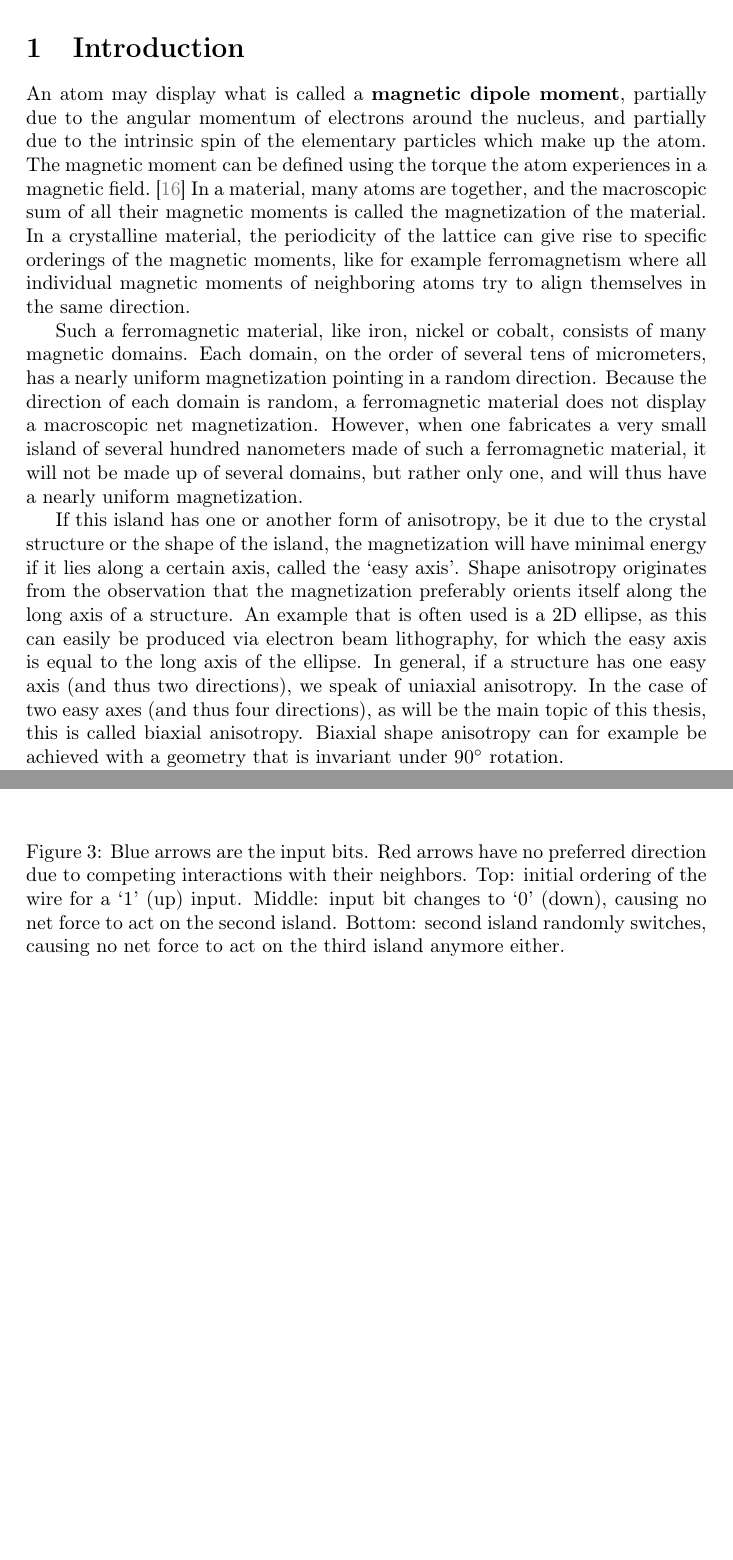
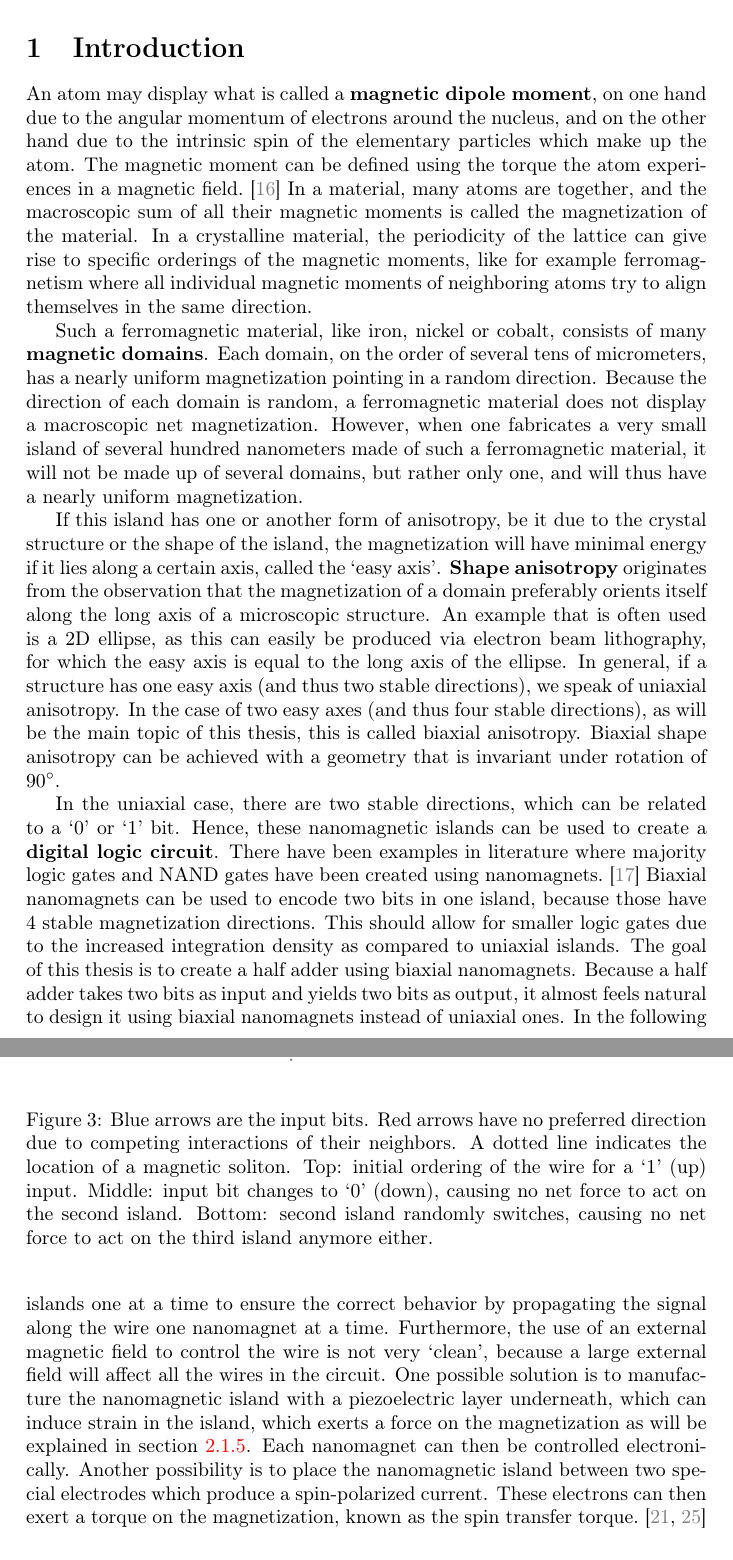
Before and after one commit to JonathanMaes/MasterproefLaTeX, a LaTeX document (main.tex): two parts of pages 3 and 8 of 27 before the commit and two parts of pages 3 and 8 of 28 after it, joined at a grey line, cut so that both start at the same text, the shorter picture padded with empty space. Compiled offline with pdfLaTeX.

Commit message:
Small christmas update HO HO HO

```diff
--- a/main.tex
+++ b/main.tex
@@ -72,12 +72,12 @@ Quantum Cellular Automata (QCA) are discussed in \cite{QCA_Algorithms, QCA_GameO
 \section{Introduction}
 %\noindent \textit{Note: This section exists to explain nanomagnetic logic to the unfamiliar reader. \textbf{Biaxial island} begins the investigation of the dynamics of a single biaxial island, and is a suitable starting point for those already familiar with nanomagnetic logic.} \bigskip
 
-\noindent An atom may display what is called a \textbf{magnetic dipole moment}, partially due to the angular momentum of electrons around the nucleus, and partially due to the intrinsic spin of the elementary particles which make up the atom. The magnetic moment can be defined using the torque the atom experiences in a magnetic field.~\cite{IntroMagneticMaterials} In a material, many atoms are together, and the macroscopic sum of all their magnetic moments is called the magnetization of the material. In a crystalline material, the periodicity of the lattice can give rise to specific orderings of the magnetic moments, like for example ferromagnetism where all individual magnetic moments of neighboring atoms try to align themselves in the same direction. \par
-Such a ferromagnetic material, like iron, nickel or cobalt, consists of many magnetic domains. Each domain, on the order of several tens of micrometers, has a nearly uniform magnetization pointing in a random direction. Because the direction of each domain is random, a ferromagnetic material does not display a macroscopic net magnetization. However, when one fabricates a very small island of several hundred nanometers made of such a ferromagnetic material, it will not be made up of several domains, but rather only one, and will thus have a nearly uniform magnetization. \par
-If this island has one or another form of anisotropy, be it due to the crystal structure or the shape of the island, the magnetization will have minimal energy if it lies along a certain axis, called the `easy axis'. Shape anisotropy originates from the observation that the magnetization preferably orients itself along the long axis of a structure. An example that is often used is a 2D ellipse, as this can easily be produced via electron beam lithography, for which the easy axis is equal to the long axis of the ellipse.
-In general, if a structure has one easy axis (and thus two directions), we speak of uniaxial anisotropy. In the case of two easy axes (and thus four directions), as will be the main topic of this thesis, this is called biaxial anisotropy. Biaxial shape anisotropy can for example be achieved with a geometry that is invariant under \SI{90}{\degree} rotation. \par
+\noindent An atom may display what is called a \textbf{magnetic dipole moment}, on one hand due to the angular momentum of electrons around the nucleus, and on the other hand due to the intrinsic spin of the elementary particles which make up the atom. The magnetic moment can be defined using the torque the atom experiences in a magnetic field.~\cite{IntroMagneticMaterials} In a material, many atoms are together, and the macroscopic sum of all their magnetic moments is called the magnetization of the material. In a crystalline material, the periodicity of the lattice can give rise to specific orderings of the magnetic moments, like for example ferromagnetism where all individual magnetic moments of neighboring atoms try to align themselves in the same direction. \par
+Such a ferromagnetic material, like iron, nickel or cobalt, consists of many \textbf{magnetic domains}. Each domain, on the order of several tens of micrometers, has a nearly uniform magnetization pointing in a random direction. Because the direction of each domain is random, a ferromagnetic material does not display a macroscopic net magnetization. However, when one fabricates a very small island of several hundred nanometers made of such a ferromagnetic material, it will not be made up of several domains, but rather only one, and will thus have a nearly uniform magnetization. \par
+If this island has one or another form of anisotropy, be it due to the crystal structure or the shape of the island, the magnetization will have minimal energy if it lies along a certain axis, called the `easy axis'. \textbf{Shape anisotropy} originates from the observation that the magnetization of a domain preferably orients itself along the long axis of a microscopic structure. An example that is often used is a 2D ellipse, as this can easily be produced via electron beam lithography, for which the easy axis is equal to the long axis of the ellipse. In general, if a structure has one easy axis (and thus two stable directions), we speak of uniaxial anisotropy. In the case of two easy axes (and thus four stable directions), as will be the main topic of this thesis, this is called biaxial anisotropy. Biaxial shape anisotropy can be achieved with a geometry that is invariant under rotation of \SI{90}{\degree}. \par
+In the uniaxial case, there are two stable directions, which can be related to a `0' or `1' bit. Hence, these nanomagnetic islands can be used to create a \textbf{digital logic circuit}. There have been examples in literature where majority logic gates and NAND gates have been created using nanomagnets.~\cite{GYP-18} Biaxial nanomagnets can be used to encode two bits in one island, because those have 4 stable magnetization directions. This should allow for smaller logic gates due to the increased integration density as compared to uniaxial islands. The goal of this thesis is to create a half adder using biaxial nanomagnets. Because a half adder takes two bits as input and yields two bits as output, it almost feels natural to design it using biaxial nanomagnets instead of uniaxial ones.
 % TODO: talk about making logic devices with this
-In the following sections, magnetic domains, quantum cellular automata, signal propagation an techniques for imaging the magnetization will be explained in more detail.
+In the following sections, the nature of magnetism and magnetic domains, quantum cellular automata, signal propagation and techniques for imaging the magnetization will be explained in more detail.
 
 \subsection{Domains}
 In 1907, Weiss proposed the idea that a ferromagnetic material contains several uniformly magnetized domains, but that the magnetization of each domain individually is random, thus resulting in a macroscopic zero net magnetization of a large amount of material.~\cite{MuMax3_advances} These domains should not be confused with grains, which are only related to the crystallography. The uniform alignment inside a single domain is due to the quantum mechanical Heisenberg-Dirac exchange interaction.~\cite{MuMax3_advances, heisenberg1928theorie} The magnetostatic energy makes it unfavorable for neighboring moments to align themselves parallel to one another, which competes with the exchange energy which tends to align neighboring moments in the same direction. Since the exchange energy only works on small length scales, domains are formed under the influence of the exchange energy, while different domains tend to cancel out their fields due to the magnetostatic energy. The typical size of these domains is on the order of several tens of micrometers. When the size of the material becomes on the order of micrometers, the domains form very symmetric patterns in order to minimize their energy, and on even smaller length scales only one domain remains.~\cite{NML_Carlton} So, if one makes a droplet of ferromagnetic material smaller than this typical size, the droplet will have a nearly uniform magnetization, with a magnitude equal to the saturation magnetization of the material.~\cite{NML_Carlton} Such a small droplet can for example be defined using electron beam lithography.~\cite{MQCA_RoomTemp, NML_Carlton} By introducing anisotropy in the droplet, which can be either magnetocrystalline or shape anisotropy, one or more axes can be made energetically favorable for the magnetization to align itself along. Magnetocrystalline anisotropy favors the crystal axes. Shape anisotropy can be realized by giving the droplet an elliptical shape instead of a perfect circle. In the uniaxial case, there is one stable magnetization axis, and the two directions `up' and `down' along this axis can be related to bits `0' and `1'.~\cite{MQCA_RoomTemp} This is not to be confused with unidirectional anisotropy, which only has one stable magnetization direction, and can be achieved using the exchange bias effect.~\cite{ExchangeBias_Mechanisms,ExchangeBias_nanostructures,ExchangeBias} A lot of research has been conducted to use uniaxial anisotropy for computation, and logic gates and wires have been proposed, which use classical magnetostatic interactions to propagate the information.~\cite{GYP-18,MQCA_MajorityGate,SwitchingForced_EnergyEfficient} The use of two favorable axes, i.e. biaxial anisotropy, allows for a higher logic density, as the four stable directions `up', `down', `right' and `left' can be related to `00', `01', `10' and `11'.~\cite{MQCA_ImageRecognition} This can occur for cubic crystals, and can also be realized by giving the shape of the droplet more symmetry, for example by making the shape the union of two ellipses.
@@ -116,7 +116,7 @@ Suppose the wire has been initialized with a `1'. Then all following moments wil
 \begin{figure}
     \centering
     \includegraphics[width=0.5\columnwidth]{Figures/Introduction/Soliton_random_walk_2steps.pdf}
-    \caption{Blue arrows are the input bits. Red arrows have no preferred direction due to competing interactions with their neighbors. Top: initial ordering of the wire for a `1' (up) input. Middle: input bit changes to `0' (down), causing no net force to act on the second island. Bottom: second island randomly switches, causing no net force to act on the third island anymore either.}
+    \caption{Blue arrows are the input bits. Red arrows have no preferred direction due to competing interactions of their neighbors. A dotted line indicates the location of a magnetic soliton. Top: initial ordering of the wire for a `1' (up) input. Middle: input bit changes to `0' (down), causing no net force to act on the second island. Bottom: second island randomly switches, causing no net force to act on the third island anymore either.}
     \label{fig:Intro_SolitonRandomWalk}
 \end{figure}
 
@@ -131,5 +124,7 @@ Magnetic 'soliton'
+However, thermal fluctuations can cause some islands to fall in the wrong direction, which can be problematic. It can therefore be instructive to release the islands one at a time to ensure the correct behavior by propagating the signal along the wire one nanomagnet at a time. Furthermore, the use of an external magnetic field to control the wire is not very `clean', because a large external field will affect all the wires in the circuit. One possible solution is to manufacture the nanomagnetic island with a piezoelectric layer underneath, which can induce strain in the island, which exerts a force on the magnetization as will be explained in \cref{par:Energy_MagnetoElastic}. Each nanomagnet can then be controlled electronically. Another possibility is to place the nanomagnetic island between two special electrodes which produce a spin-polarized current. These electrons can then exert a torque on the magnetization, known as the spin transfer torque.~\cite{SwitchingForced_EnergyEfficient,syllabus_PoAEaPD}
 
 \subsubsection{Biaxial}
+% TODO: Section on biaxial situation (seems like biaxial is less easy to find information about than uniaxial so need to find some more papers for that)
 
 \subsection{Imaging the magnetization}
 If one wishes to not only perform theoretical, but also practical studies on nanomagnetic islands, specialized microscopy techniques can be useful for imaging the magnetization direction. Three often encountered techniques are presented in this section, each with certain advantages and disadvantages.
```
Also changed, not shown: bibliography/bibliography.bib (+7 -0 lines), Figures/Introduction/Soliton_random_walk_2steps.pdf, main.tex (12 more changed lines).
